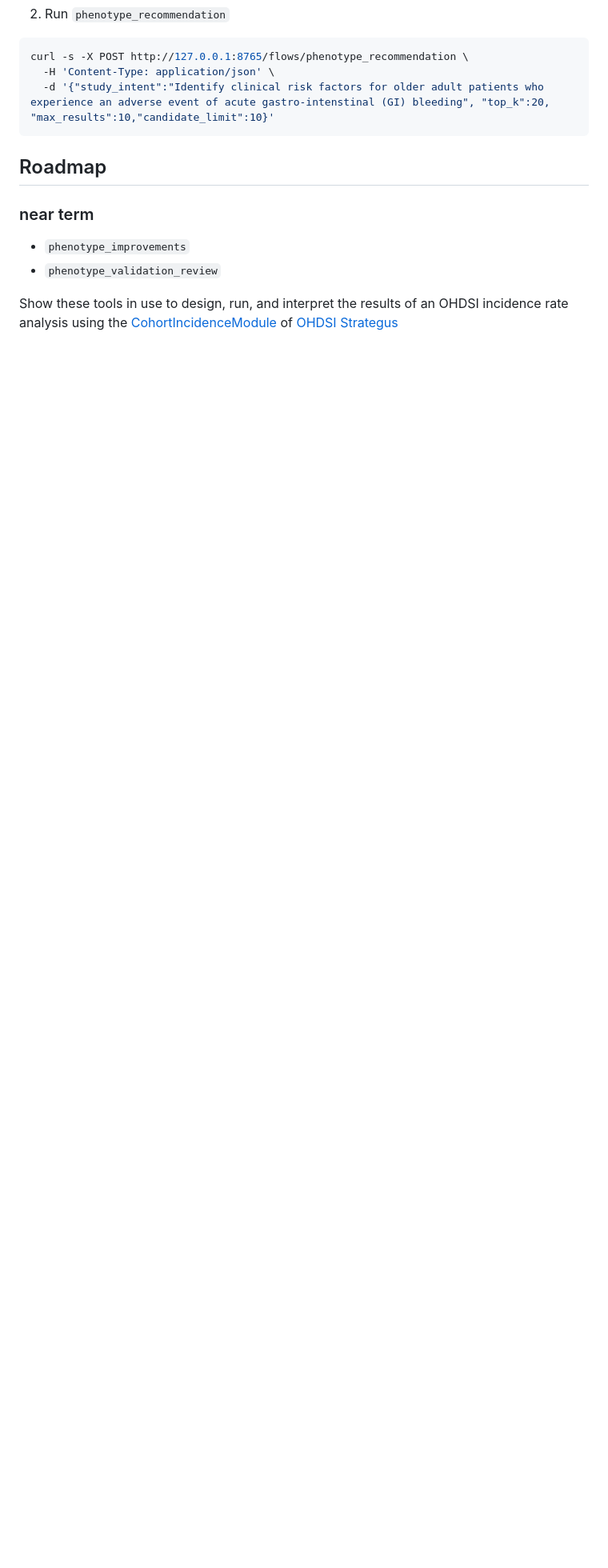
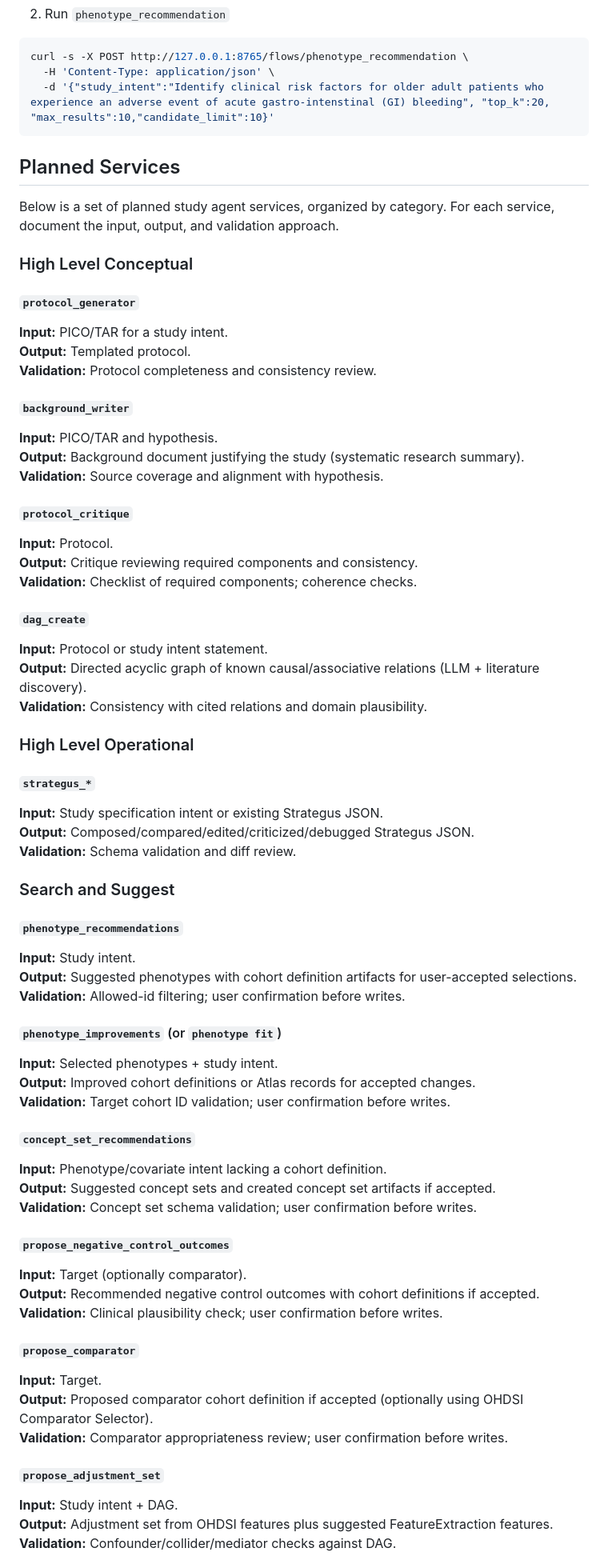
Before and after one commit to OHDSI/StudyAgent, a Markdown page: README.md, the part around one of its changes. Shown at 80% size. GitHub-like rendering; blank space fills up the shorter version.

Commit message:
complete revision of the top level readme

````diff
--- a/README.md
+++ b/README.md
@@ -108,11 +84,68 @@ curl -s -X POST http://127.0.0.1:8765/flows/phenotype_recommendation \
   -d '{"study_intent":"Identify clinical risk factors for older adult patients who experience an adverse event of acute gastro-intenstinal (GI) bleeding", "top_k":20, "max_results":10,"candidate_limit":10}'
 ```
 
-## Roadmap
+## Planned Services
 
-### near term
+Below is a set of planned study agent services, organized by category. For each service, document the input, output, and validation approach.
 
-- `phenotype_improvements`
-- `phenotype_validation_review`
+### High Level Conceptual
 
-Show these tools in use to design, run, and interpret the results of an OHDSI incidence rate analysis using the [CohortIncidenceModule](https://raw.githubusercontent.com/OHDSI/Strategus/main/inst/doc/CreatingAnalysisSpecification.pdf) of  [OHDSI Strategus](https://github.com/OHDSI/Strategus)
+#### `protocol_generator`
+**Input:** PICO/TAR for a study intent.
+**Output:** Templated protocol.
+**Validation:** Protocol completeness and consistency review.
+
+#### `background_writer`
+**Input:** PICO/TAR and hypothesis.
+**Output:** Background document justifying the study (systematic research summary).
+**Validation:** Source coverage and alignment with hypothesis.
+
+#### `protocol_critique`
+**Input:** Protocol.
+**Output:** Critique reviewing required components and consistency.
+**Validation:** Checklist of required components; coherence checks.
+
+#### `dag_create`
+**Input:** Protocol or study intent statement.
+**Output:** Directed acyclic graph of known causal/associative relations (LLM + literature discovery).
+**Validation:** Consistency with cited relations and domain plausibility.
+
+### High Level Operational
+
+#### `strategus_*`
+**Input:** Study specification intent or existing Strategus JSON.
+**Output:** Composed/compared/edited/criticized/debugged Strategus JSON.
+**Validation:** Schema validation and diff review.
+
+### Search and Suggest
+
+#### `phenotype_recommendations`
+**Input:** Study intent.
+**Output:** Suggested phenotypes with cohort definition artifacts for user-accepted selections.
+**Validation:** Allowed-id filtering; user confirmation before writes.
+
+#### `phenotype_improvements` (or `phenotype fit`)
+**Input:** Selected phenotypes + study intent.
+**Output:** Improved cohort definitions or Atlas records for accepted changes.
+**Validation:** Target cohort ID validation; user confirmation before writes.
+
+#### `concept_set_recommendations`
+**Input:** Phenotype/covariate intent lacking a cohort definition.
+**Output:** Suggested concept sets and created concept set artifacts if accepted.
+**Validation:** Concept set schema validation; user confirmation before writes.
+
+#### `propose_negative_control_outcomes`
+**Input:** Target (optionally comparator).
+**Output:** Recommended negative control outcomes with cohort definitions if accepted.
+**Validation:** Clinical plausibility check; user confirmation before writes.
+
+#### `propose_comparator`
+**Input:** Target.
+**Output:** Proposed comparator cohort definition if accepted (optionally using OHDSI Comparator Selector).
+**Validation:** Comparator appropriateness review; user confirmation before writes.
+
+#### `propose_adjustment_set`
+**Input:** Study intent + DAG.
+**Output:** Adjustment set from OHDSI features plus suggested FeatureExtraction features.
+**Validation:** Confounder/collider/mediator checks against DAG.
+
````
Also changed, not shown: other parts of README.md (+78 -61 lines).
